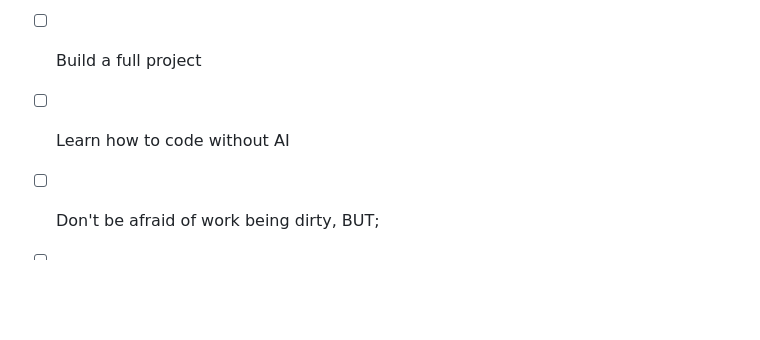
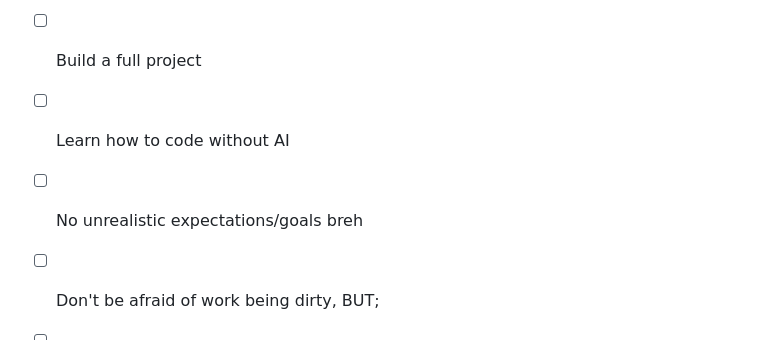
Before and after one commit to YamalLamine/100-DaysOfCode, a Markdown page: README.md, the part around the change. Drawn GitHub-style; blank space fills up the shorter version.

Commit message:
Added a reminder in the short-term goals section.

```diff
--- a/README.md
+++ b/README.md
@@ -138,6 +138,7 @@ git config --global core.excludesfile ~/.gitignore_global
 - [ ] Learn [Web Dev]
 - [ ] Build a full project
 - [ ] Learn how to code without AI
+- [ ] No unrealistic expectations/goals breh
 - [ ] Don't be afraid of work being dirty, BUT;
 - [ ] Always do things in <mark>BEST PRACTICES</mark> after learning from mistakes.
 - [ ] It is also <mark>IMPORTANTEMENTE</mark> to not be pulled into TUTORIAL HELL. MAKE! DO! DO IT! JUST DO IT!;
```
